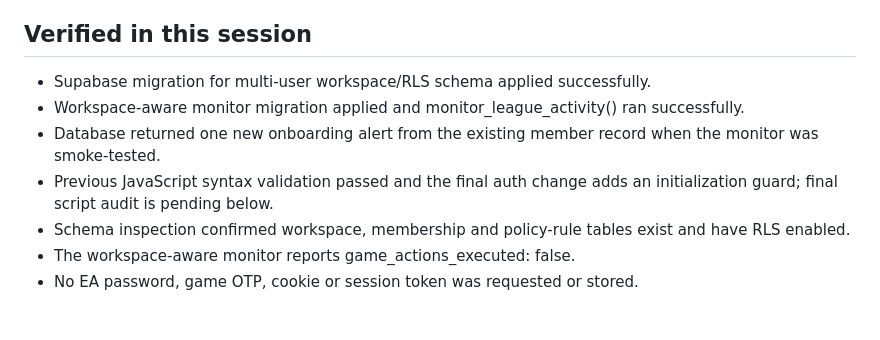
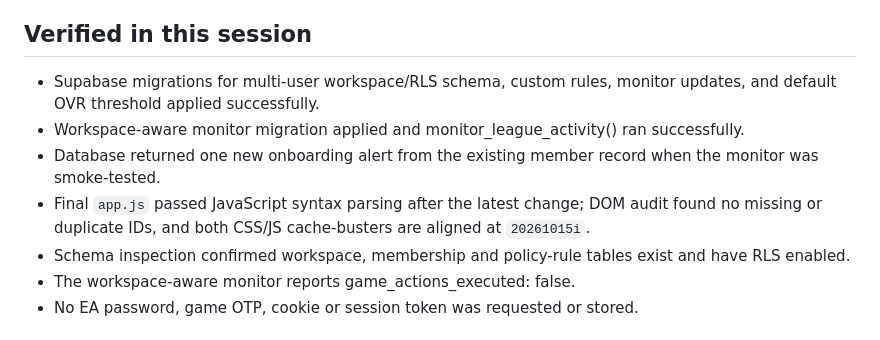
Before and after one commit to FrostwraithGaming/fcp-league-manager, a Markdown page: docs/PROJECT_STATUS_REPORT.md, the part around the change. GitHub-like rendering.

Commit message:
Record final syntax, cache and tenant-isolation checks

```diff
--- a/docs/PROJECT_STATUS_REPORT.md
+++ b/docs/PROJECT_STATUS_REPORT.md
@@ -17,10 +17,10 @@
 
 ## Verified in this session
 
-- Supabase migration for multi-user workspace/RLS schema applied successfully.
+- Supabase migrations for multi-user workspace/RLS schema, custom rules, monitor updates, and default OVR threshold applied successfully.
 - Workspace-aware monitor migration applied and monitor_league_activity() ran successfully.
 - Database returned one new onboarding alert from the existing member record when the monitor was smoke-tested.
-- Previous JavaScript syntax validation passed and the final auth change adds an initialization guard; final script audit is pending below.
+- Final `app.js` passed JavaScript syntax parsing after the latest change; DOM audit found no missing or duplicate IDs, and both CSS/JS cache-busters are aligned at `20261015i`.
 - Schema inspection confirmed workspace, membership and policy-rule tables exist and have RLS enabled.
 - The workspace-aware monitor reports game_actions_executed: false.
 - No EA password, game OTP, cookie or session token was requested or stored.
```
